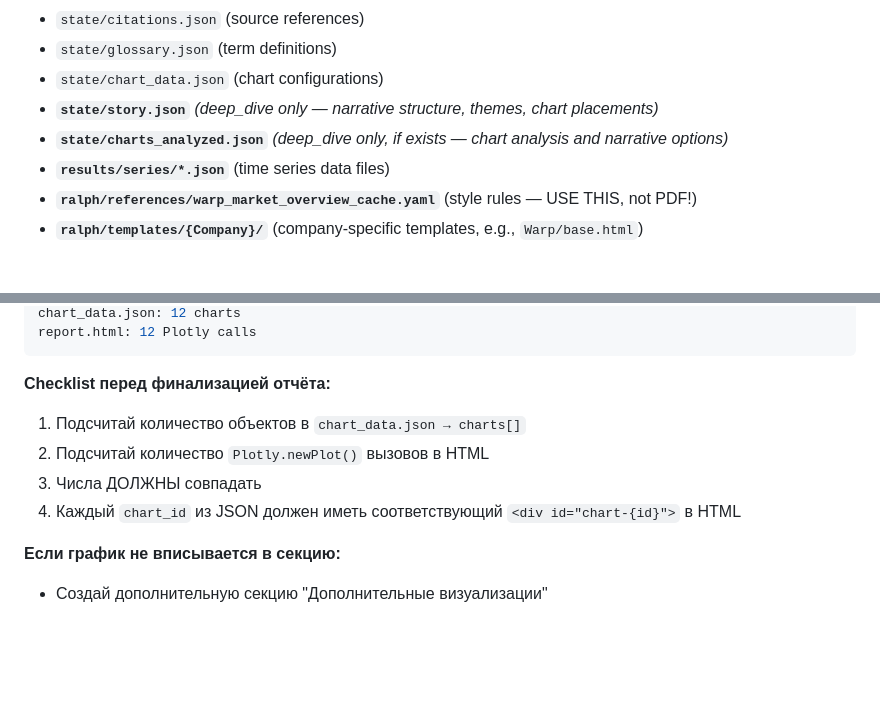
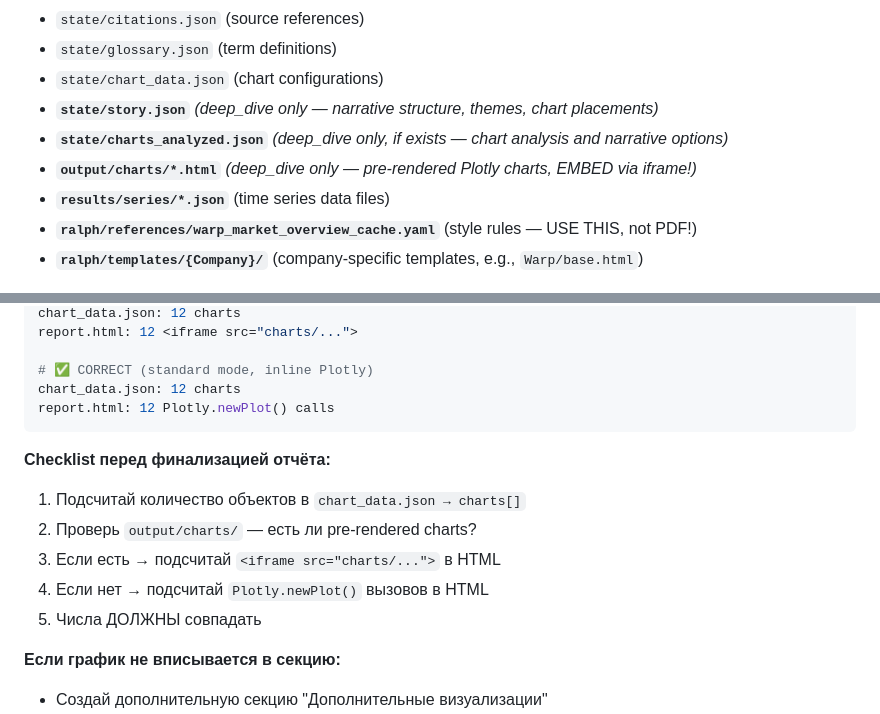
Before and after one commit to SoSmDe/Aplhamentat_research, a Markdown page: ralph/prompts/reporter.md, 2 parts joined by grey strips. GitHub-like rendering; blank space fills up the shorter version.

````diff
--- a/ralph/prompts/reporter.md
+++ b/ralph/prompts/reporter.md
@@ -504,6 +504,7 @@ backBtn.addEventListener('click', () => {
 - `state/chart_data.json` (chart configurations)
 - **`state/story.json`** *(deep_dive only — narrative structure, themes, chart placements)*
 - **`state/charts_analyzed.json`** *(deep_dive only, if exists — chart analysis and narrative options)*
+- **`output/charts/*.html`** *(deep_dive only — pre-rendered Plotly charts, EMBED via iframe!)*
 - **`results/series/*.json`** (time series data files)
 - **`ralph/references/warp_market_overview_cache.yaml`** (style rules — USE THIS, not PDF!)
 - **`ralph/templates/{Company}/`** (company-specific templates, e.g., `Warp/base.html`)
@@ -567,12 +628,17 @@ report.html: 8 Plotly calls  # 4 графика потеряны!
 chart_data.json: 12 charts
-report.html: 12 Plotly calls
+report.html: 12 <iframe src="charts/...">
+
+# ✅ CORRECT (standard mode, inline Plotly)
+chart_data.json: 12 charts
+report.html: 12 Plotly.newPlot() calls
 ```
 
 **Checklist перед финализацией отчёта:**
 1. Подсчитай количество объектов в `chart_data.json → charts[]`
-2. Подсчитай количество `Plotly.newPlot()` вызовов в HTML
-3. Числа ДОЛЖНЫ совпадать
-4. Каждый `chart_id` из JSON должен иметь соответствующий `<div id="chart-{id}">` в HTML
+2. Проверь `output/charts/` — есть ли pre-rendered charts?
+3. Если есть → подсчитай `<iframe src="charts/...">` в HTML
+4. Если нет → подсчитай `Plotly.newPlot()` вызовов в HTML
+5. Числа ДОЛЖНЫ совпадать
 
 **Если график не вписывается в секцию:**
 - Создай дополнительную секцию "Дополнительные визуализации"
````
Also changed, not shown: other parts of ralph/prompts/reporter.md (+64 -4 lines).
